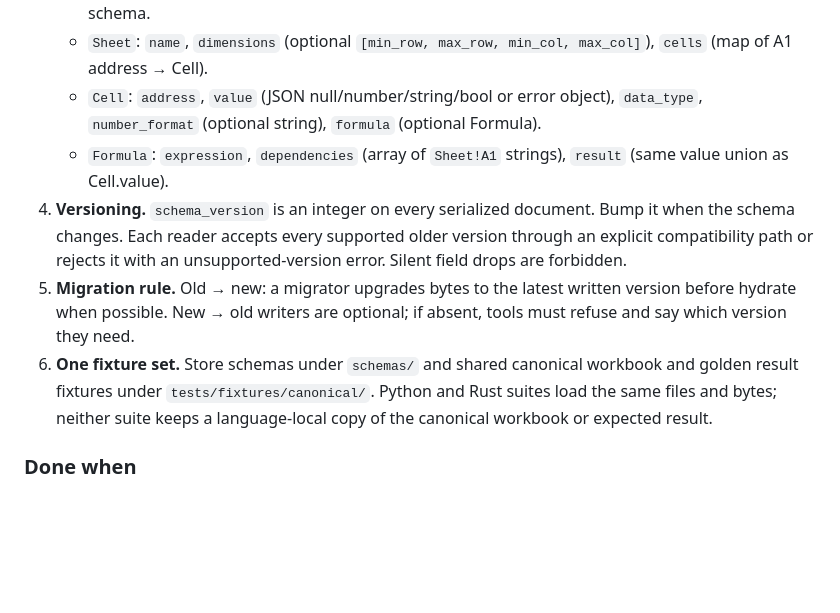
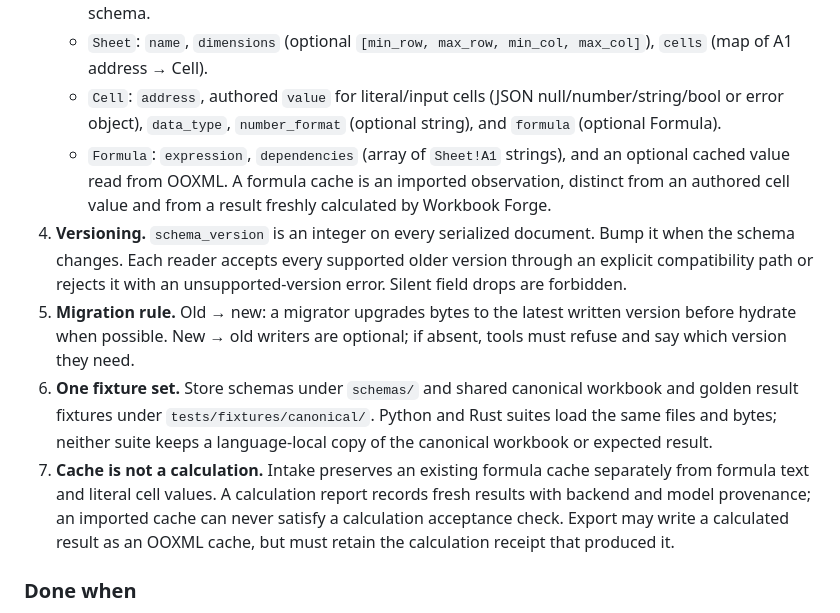
Before and after one commit to Jimthetaxguy/workbook-forge, a Markdown page: docs/specs/red-flags.md, the part around the change. GitHub-like rendering; blank space fills up the shorter version.

Commit message:
docs: distinguish formula caches from results

```diff
--- a/docs/specs/red-flags.md
+++ b/docs/specs/red-flags.md
@@ -37,10 +37,13 @@ across the language boundary. Ad-hoc dicts and dual native types drift.
      invent another binding schema.
    - `Sheet`: `name`, `dimensions` (optional `[min_row, max_row, min_col, max_col]`),
      `cells` (map of A1 address → Cell).
-   - `Cell`: `address`, `value` (JSON null/number/string/bool or error object),
-     `data_type`, `number_format` (optional string), `formula` (optional Formula).
+   - `Cell`: `address`, authored `value` for literal/input cells (JSON
+     null/number/string/bool or error object), `data_type`, `number_format`
+     (optional string), and `formula` (optional Formula).
    - `Formula`: `expression`, `dependencies` (array of `Sheet!A1` strings),
-     `result` (same value union as Cell.value).
+     and an optional cached value read from OOXML. A formula cache is an
+     imported observation, distinct from an authored cell value and from a
+     result freshly calculated by Workbook Forge.
 4. **Versioning.** `schema_version` is an integer on every serialized document.
    Bump it when the schema changes. Each reader accepts every supported older
    version through an explicit compatibility path or rejects it with an
@@ -52,6 +55,12 @@ across the language boundary. Ad-hoc dicts and dual native types drift.
    workbook and golden result fixtures under `tests/fixtures/canonical/`.
    Python and Rust suites load the same files and bytes; neither suite keeps a
    language-local copy of the canonical workbook or expected result.
+7. **Cache is not a calculation.** Intake preserves an existing formula cache
+   separately from formula text and literal cell values. A calculation report
+   records fresh results with backend and model provenance; an imported cache
+   can never satisfy a calculation acceptance check. Export may write a
+   calculated result as an OOXML cache, but must retain the calculation receipt
+   that produced it.
 
 ### Done when
 - A checked-in schema file exists under `schemas/`; Python and Rust independently
```
